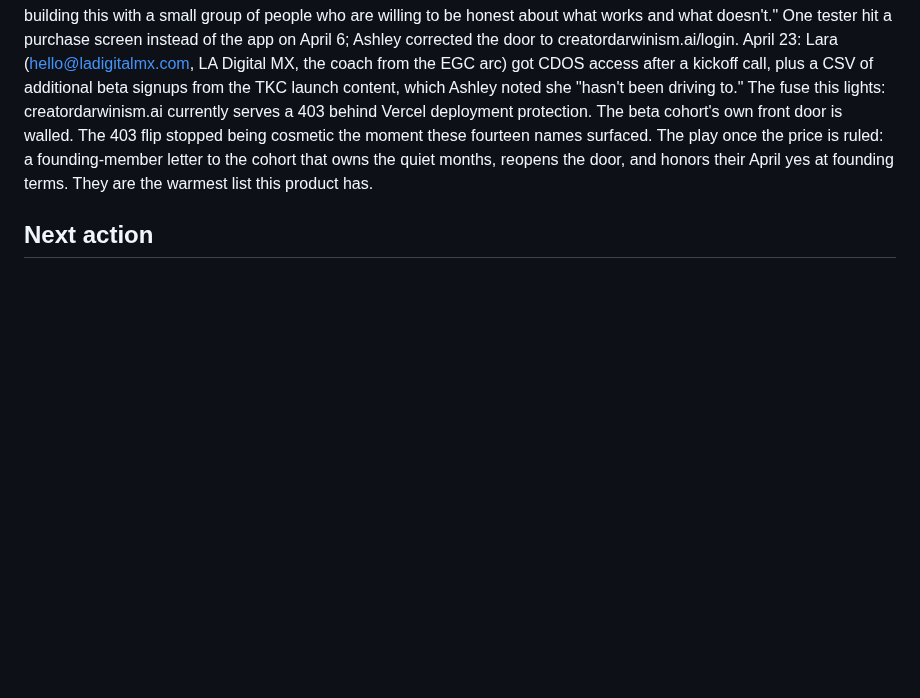
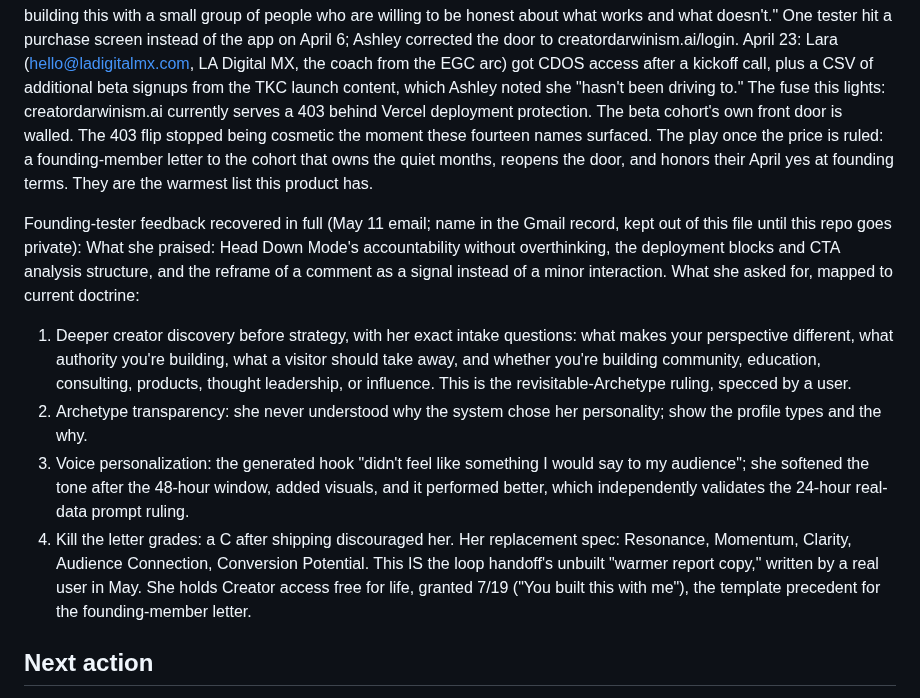
Before and after one commit to ashley-rudder/ashley-rudder-brief, a Markdown page: projects/cdos.md, the part around the change. Drawn GitHub-style; blank space fills up the shorter version.

Commit message:
File the founding tester's May feedback, mapped to the loop doctrine
Co-Authored-By: Claude Fable 5 <noreply@anthropic.com>
Claude-Session: https://claude.ai/code/session_01HKNn6RsRvaZo7J3zTAc9nN

```diff
--- a/projects/cdos.md
+++ b/projects/cdos.md
@@ -77,6 +77,15 @@ April 23: Lara (hello@ladigitalmx.com, LA Digital MX, the coach from the EGC arc
 The fuse this lights: creatordarwinism.ai currently serves a 403 behind Vercel deployment protection. The beta cohort's own front door is walled. The 403 flip stopped being cosmetic the moment these fourteen names surfaced.
 The play once the price is ruled: a founding-member letter to the cohort that owns the quiet months, reopens the door, and honors their April yes at founding terms. They are the warmest list this product has.
 
+Founding-tester feedback recovered in full (May 11 email; name in the Gmail record, kept out of this file until this repo goes private):
+What she praised: Head Down Mode's accountability without overthinking, the deployment blocks and CTA analysis structure, and the reframe of a comment as a signal instead of a minor interaction.
+What she asked for, mapped to current doctrine:
+1. Deeper creator discovery before strategy, with her exact intake questions: what makes your perspective different, what authority you're building, what a visitor should take away, and whether you're building community, education, consulting, products, thought leadership, or influence. This is the revisitable-Archetype ruling, specced by a user.
+2. Archetype transparency: she never understood why the system chose her personality; show the profile types and the why.
+3. Voice personalization: the generated hook "didn't feel like something I would say to my audience"; she softened the tone after the 48-hour window, added visuals, and it performed better, which independently validates the 24-hour real-data prompt ruling.
+4. Kill the letter grades: a C after shipping discouraged her. Her replacement spec: Resonance, Momentum, Clarity, Audience Connection, Conversion Potential. This IS the loop handoff's unbuilt "warmer report copy," written by a real user in May.
+She holds Creator access free for life, granted 7/19 ("You built this with me"), the template precedent for the founding-member letter.
+
 ## Next action
 
 Ashley rules the price. Then the desk runs the rail end to end: product in Stan, Zapier pointed with the secret, one real test purchase through webhook, claim, credits, onboarding, chat.
```
